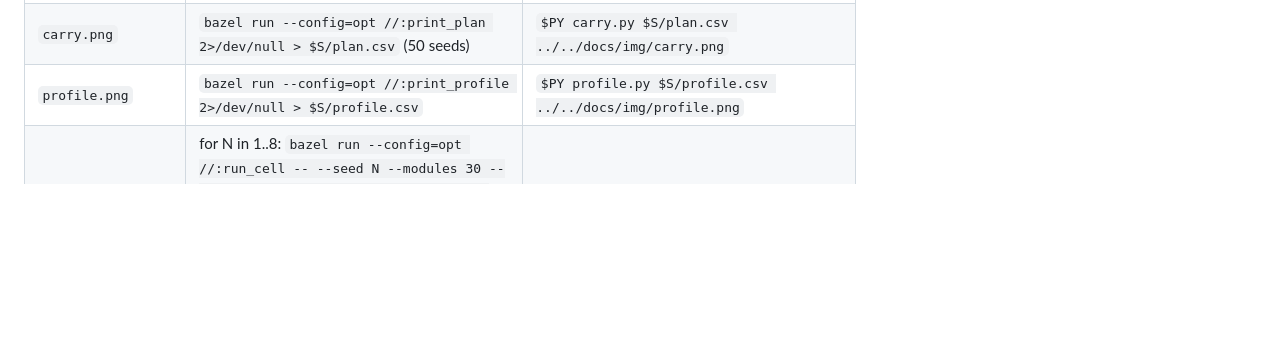
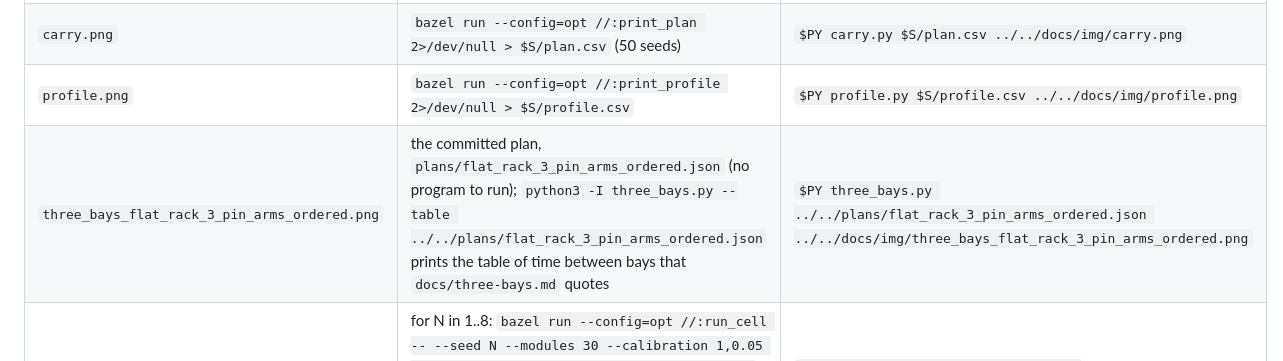
Before and after one commit to org-004/solar-bay-assembly, a Markdown page: tools/plots/README.md, the part around the change. GitHub-like rendering; blank space fills up the shorter version.

```diff
--- a/tools/plots/README.md
+++ b/tools/plots/README.md
@@ -13,6 +13,7 @@ Scripts run from `tools/plots/`.
 | `placement.png` | four runs of `bazel run --config=opt //:run_cell -- --trials 20 ARGS 2>/dev/null > $S/FILE.csv`: `--carry planned` > `place_camera.csv`; `--carry planned --calibration 1,0.05` > `place_miscal.csv`; `--check --calibration 1,0.05` > `place_check.csv`; `--check --calibration 1,0.05 --check-calibration 1,0.05` > `place_check_miscal.csv` | `$PY placement.py ../../docs/img/placement.png $S/place_camera.csv $S/place_miscal.csv $S/place_check.csv $S/place_check_miscal.csv` |
 | `carry.png` | `bazel run --config=opt //:print_plan 2>/dev/null > $S/plan.csv` (50 seeds) | `$PY carry.py $S/plan.csv ../../docs/img/carry.png` |
 | `profile.png` | `bazel run --config=opt //:print_profile 2>/dev/null > $S/profile.csv` | `$PY profile.py $S/profile.csv ../../docs/img/profile.png` |
+| `three_bays_flat_rack_3_pin_arms_ordered.png` | the committed plan, `plans/flat_rack_3_pin_arms_ordered.json` (no program to run); `python3 -I three_bays.py --table ../../plans/flat_rack_3_pin_arms_ordered.json` prints the table of time between bays that `docs/three-bays.md` quotes | `$PY three_bays.py ../../plans/flat_rack_3_pin_arms_ordered.json ../../docs/img/three_bays_flat_rack_3_pin_arms_ordered.png` |
 | `gate.png` | for N in 1..8: `bazel run --config=opt //:run_cell -- --seed N --modules 30 --calibration 1,0.05 --carry planned --check --check-calibration 1,0.05 2>/dev/null > $S/gate_seedN.csv` (the gate's settings; `run_gate` prints no per-module errors) | `$PY gate.py ../../docs/img/gate.png $S/gate_seed{1,2,3,4,5,6,7,8}.csv` |
 
 Notes.
```
Also changed, not shown: docs/img/three_bays_flat_rack_3_pin_arms_ordered.png (added), 2 other files.
